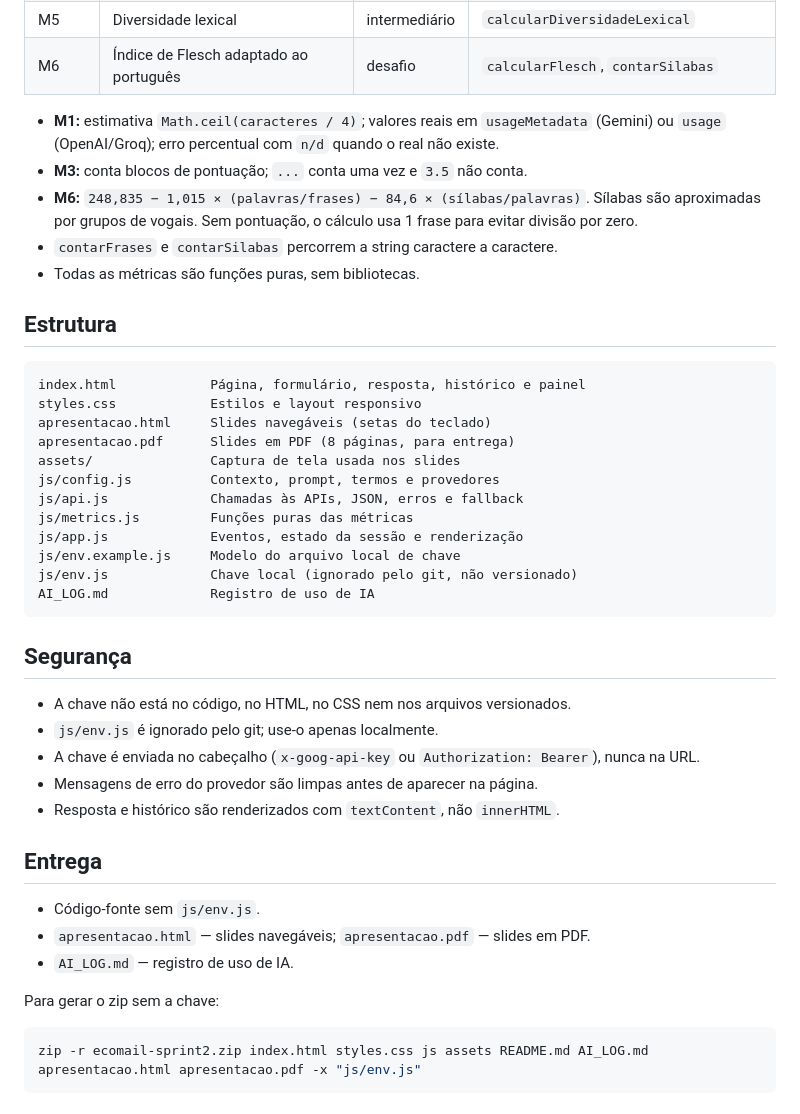
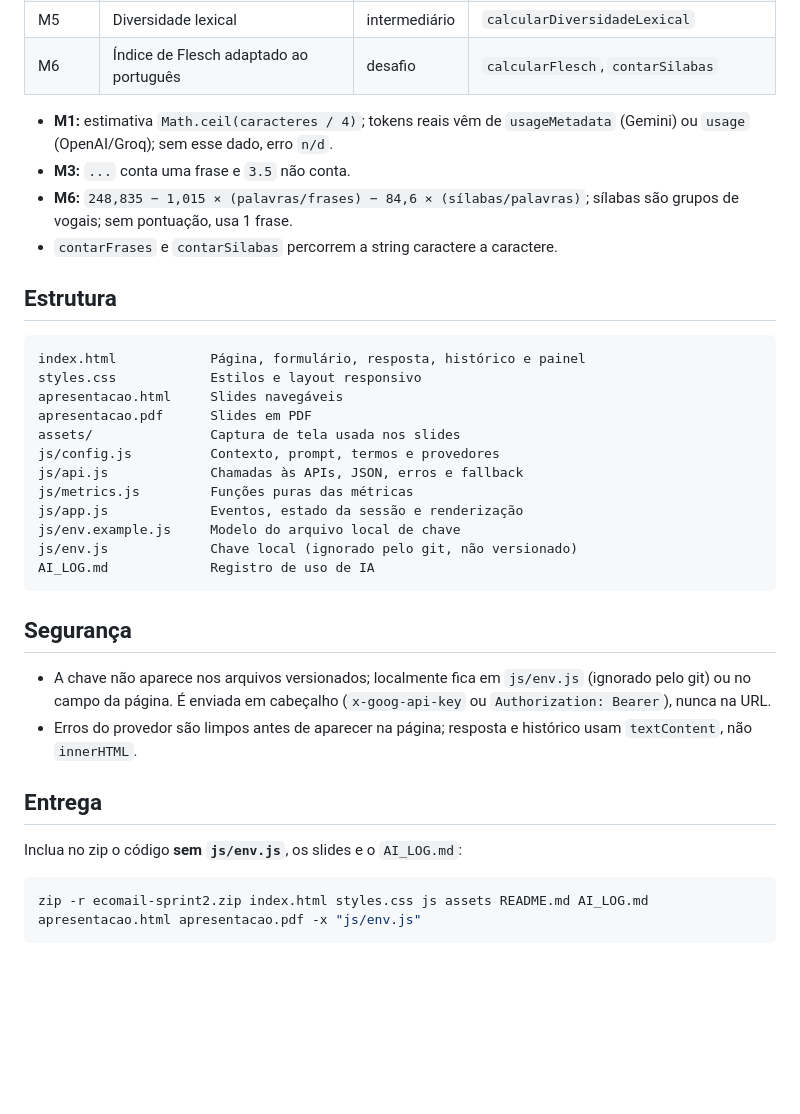
Before and after one commit to cleiton1231/Sprint-II-Assistente-de-IA, a Markdown page: README.md, the part around one of its changes. Drawn GitHub-style; blank space fills up the shorter version.

````diff
--- a/README.md
+++ b/README.md
@@ -60,23 +51,20 @@ Também há suporte a OpenAI (`gpt-4o-mini`) e Groq
 | M5 | Diversidade lexical | intermediário | `calcularDiversidadeLexical` |
 | M6 | Índice de Flesch adaptado ao português | desafio | `calcularFlesch`, `contarSilabas` |
 
-- **M1:** estimativa `Math.ceil(caracteres / 4)`; valores reais em
-  `usageMetadata` (Gemini) ou `usage` (OpenAI/Groq); erro percentual com `n/d`
-  quando o real não existe.
-- **M3:** conta blocos de pontuação; `...` conta uma vez e `3.5` não conta.
-- **M6:** `248,835 − 1,015 × (palavras/frases) − 84,6 × (sílabas/palavras)`.
-  Sílabas são aproximadas por grupos de vogais. Sem pontuação, o cálculo usa 1
-  frase para evitar divisão por zero.
+- **M1:** estimativa `Math.ceil(caracteres / 4)`; tokens reais vêm de
+  `usageMetadata` (Gemini) ou `usage` (OpenAI/Groq); sem esse dado, erro `n/d`.
+- **M3:** `...` conta uma frase e `3.5` não conta.
+- **M6:** `248,835 − 1,015 × (palavras/frases) − 84,6 × (sílabas/palavras)`;
+  sílabas são grupos de vogais; sem pontuação, usa 1 frase.
 - `contarFrases` e `contarSilabas` percorrem a string caractere a caractere.
-- Todas as métricas são funções puras, sem bibliotecas.
 
 ## Estrutura
 
 ```
 index.html            Página, formulário, resposta, histórico e painel
 styles.css            Estilos e layout responsivo
-apresentacao.html     Slides navegáveis (setas do teclado)
-apresentacao.pdf      Slides em PDF (8 páginas, para entrega)
+apresentacao.html     Slides navegáveis
+apresentacao.pdf      Slides em PDF
 assets/               Captura de tela usada nos slides
 js/config.js          Contexto, prompt, termos e provedores
 js/api.js             Chamadas às APIs, JSON, erros e fallback
@@ -89,20 +77,15 @@ AI_LOG.md             Registro de uso de IA
 
 ## Segurança
 
-- A chave não está no código, no HTML, no CSS nem nos arquivos versionados.
-- `js/env.js` é ignorado pelo git; use-o apenas localmente.
-- A chave é enviada no cabeçalho (`x-goog-api-key` ou `Authorization: Bearer`),
-  nunca na URL.
-- Mensagens de erro do provedor são limpas antes de aparecer na página.
-- Resposta e histórico são renderizados com `textContent`, não `innerHTML`.
+- A chave não aparece nos arquivos versionados; localmente fica em `js/env.js`
+  (ignorado pelo git) ou no campo da página. É enviada em cabeçalho
+  (`x-goog-api-key` ou `Authorization: Bearer`), nunca na URL.
+- Erros do provedor são limpos antes de aparecer na página; resposta e histórico
+  usam `textContent`, não `innerHTML`.
 
 ## Entrega
 
-- Código-fonte sem `js/env.js`.
-- `apresentacao.html` — slides navegáveis; `apresentacao.pdf` — slides em PDF.
-- `AI_LOG.md` — registro de uso de IA.
-
-Para gerar o zip sem a chave:
+Inclua no zip o código **sem `js/env.js`**, os slides e o `AI_LOG.md`:
 
 ```bash
 zip -r ecomail-sprint2.zip index.html styles.css js assets README.md AI_LOG.md apresentacao.html apresentacao.pdf -x "js/env.js"
````
Also changed, not shown: other parts of README.md (+15 -24 lines), AGENTS.md (+2 -8 lines), AI_LOG.md (+65 -75 lines), assets/aplicacao-slide.png, 8 other files.
